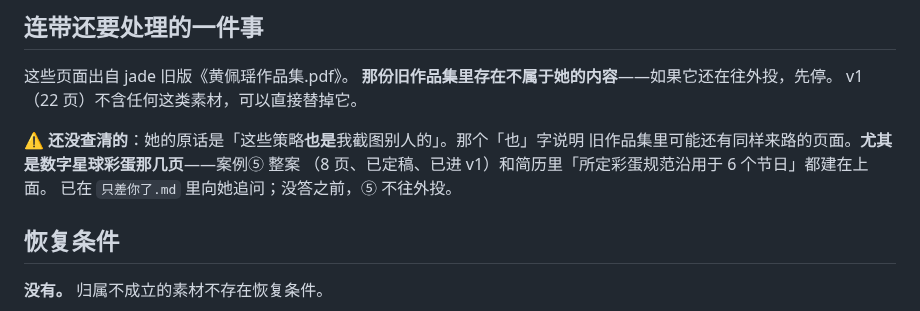
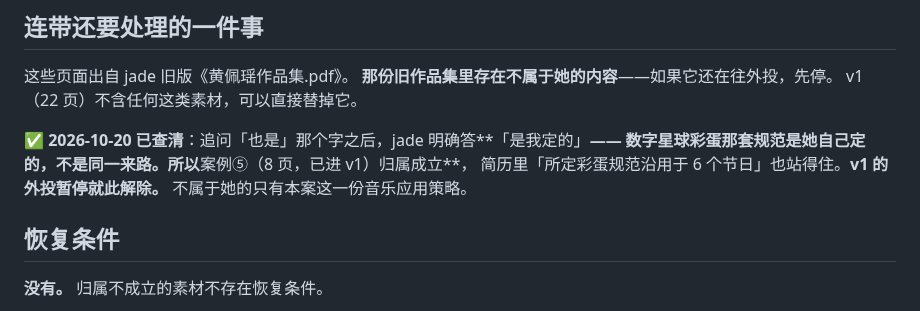
Before and after one commit to jadecoltrane/portfolio, a Markdown page: cases/06-音乐多屏与音源/README.md, the part around the change. GitHub-like rendering.

```diff
--- a/cases/06-音乐多屏与音源/README.md
+++ b/cases/06-音乐多屏与音源/README.md
@@ -41,10 +41,10 @@
 **那份旧作品集里存在不属于她的内容**——如果它还在往外投，先停。
 v1（22 页）不含任何这类素材，可以直接替掉它。
 
-⚠️ **还没查清的**：她的原话是「这些策略**也是**我截图别人的」。那个「也」字说明
-旧作品集里可能还有同样来路的页面。**尤其是数字星球彩蛋那几页**——案例⑤ 整案
-（8 页、已定稿、已进 v1）和简历里「所定彩蛋规范沿用于 6 个节日」都建在上面。
-已在 `只差你了.md` 里向她追问；没答之前，⑤ 不往外投。
+✅ **2026-10-20 已查清**：追问「也是」那个字之后，jade 明确答**「是我定的」**——
+数字星球彩蛋那套规范是她自己定的，不是同一来路。所以**案例⑤（8 页，已进 v1）归属成立**，
+简历里「所定彩蛋规范沿用于 6 个节日」也站得住。**v1 的外投暂停就此解除。**
+不属于她的只有本案这一份音乐应用策略。
 
 ## 恢复条件
 
```
Also changed, not shown: 只差你了.md (+3 -4 lines).
